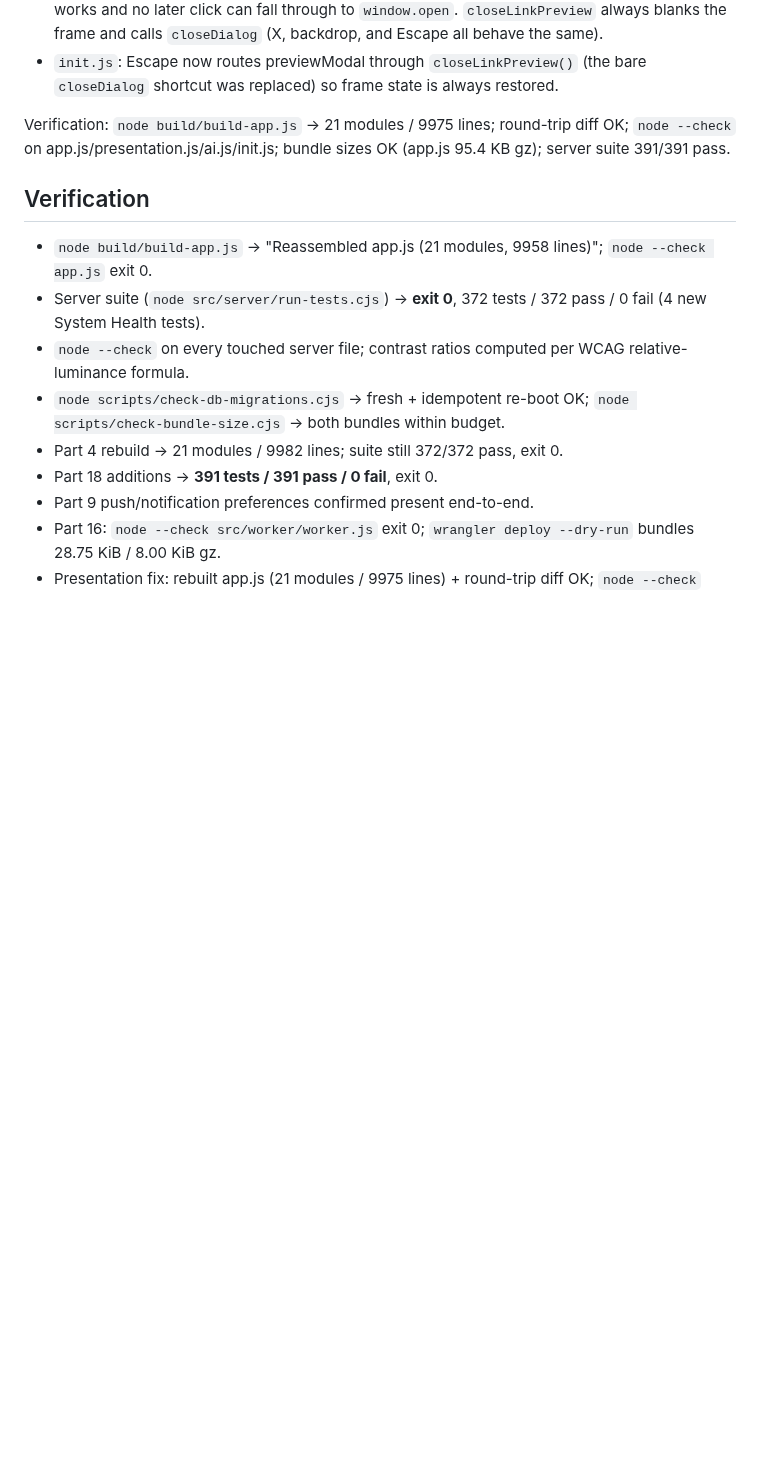
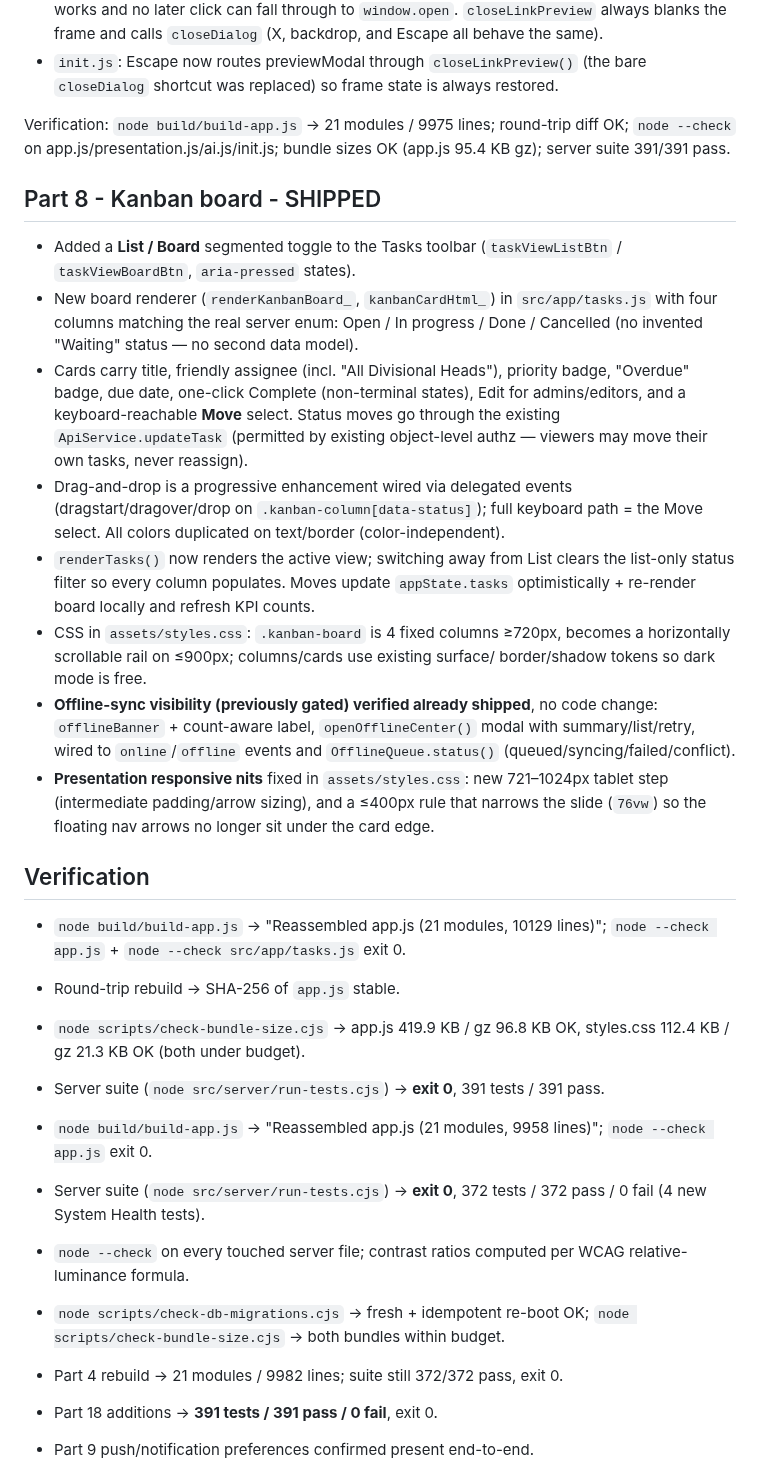
Before and after one commit to vcharyanaco-tech/dash-site, a Markdown page: SESSION_EXPORT_2026-09-19.md, the part around one of its changes. GitHub-like rendering; blank space fills up the shorter version.

Commit message:
docs: session export - Kanban + presentation nits unit (a7f3351)

```diff
--- a/SESSION_EXPORT_2026-09-19.md
+++ b/SESSION_EXPORT_2026-09-19.md
@@ -333,7 +333,44 @@ Verification: `node build/build-app.js` → 21 modules / 9975 lines; round-trip
 diff OK; `node --check` on app.js/presentation.js/ai.js/init.js; bundle sizes
 OK (app.js 95.4 KB gz); server suite 391/391 pass.
 
+## Part 8 - Kanban board - SHIPPED
+
+- Added a **List / Board** segmented toggle to the Tasks toolbar
+  (`taskViewListBtn` / `taskViewBoardBtn`, `aria-pressed` states).
+- New board renderer (`renderKanbanBoard_`, `kanbanCardHtml_`) in `src/app/tasks.js`
+  with four columns matching the real server enum: Open / In progress / Done /
+  Cancelled (no invented "Waiting" status — no second data model).
+- Cards carry title, friendly assignee (incl. "All Divisional Heads"), priority
+  badge, "Overdue" badge, due date, one-click Complete (non-terminal states),
+  Edit for admins/editors, and a keyboard-reachable **Move** select. Status
+  moves go through the existing `ApiService.updateTask` (permitted by existing
+  object-level authz — viewers may move their own tasks, never reassign).
+- Drag-and-drop is a progressive enhancement wired via delegated events
+  (dragstart/dragover/drop on `.kanban-column[data-status]`); full keyboard
+  path = the Move select. All colors duplicated on text/border (color-independent).
+- `renderTasks()` now renders the active view; switching away from List clears
+  the list-only status filter so every column populates. Moves update
+  `appState.tasks` optimistically + re-render board locally and refresh KPI counts.
+- CSS in `assets/styles.css`: `.kanban-board` is 4 fixed columns ≥720px, becomes
+  a horizontally scrollable rail on ≤900px; columns/cards use existing surface/
+  border/shadow tokens so dark mode is free.
+- **Offline-sync visibility (previously gated) verified already shipped**, no code
+  change: `offlineBanner` + count-aware label, `openOfflineCenter()` modal with
+  summary/list/retry, wired to `online`/`offline` events and
+  `OfflineQueue.status()` (queued/syncing/failed/conflict).
+- **Presentation responsive nits** fixed in `assets/styles.css`: new
+  721–1024px tablet step (intermediate padding/arrow sizing), and a
+  ≤400px rule that narrows the slide (`76vw`) so the floating nav arrows no
+  longer sit under the card edge.
+
 ## Verification
+
+- `node build/build-app.js` → "Reassembled app.js (21 modules, 10129 lines)";
+  `node --check app.js` + `node --check src/app/tasks.js` exit 0.
+- Round-trip rebuild → SHA-256 of `app.js` stable.
+- `node scripts/check-bundle-size.cjs` → app.js 419.9 KB / gz 96.8 KB OK,
+  styles.css 112.4 KB / gz 21.3 KB OK (both under budget).
+- Server suite (`node src/server/run-tests.cjs`) → **exit 0**, 391 tests / 391 pass.
 
 - `node build/build-app.js` → "Reassembled app.js (21 modules, 9958 lines)";
   `node --check app.js` exit 0.
```
Also changed, not shown: other parts of SESSION_EXPORT_2026-09-19.md (+11 -4 lines).
